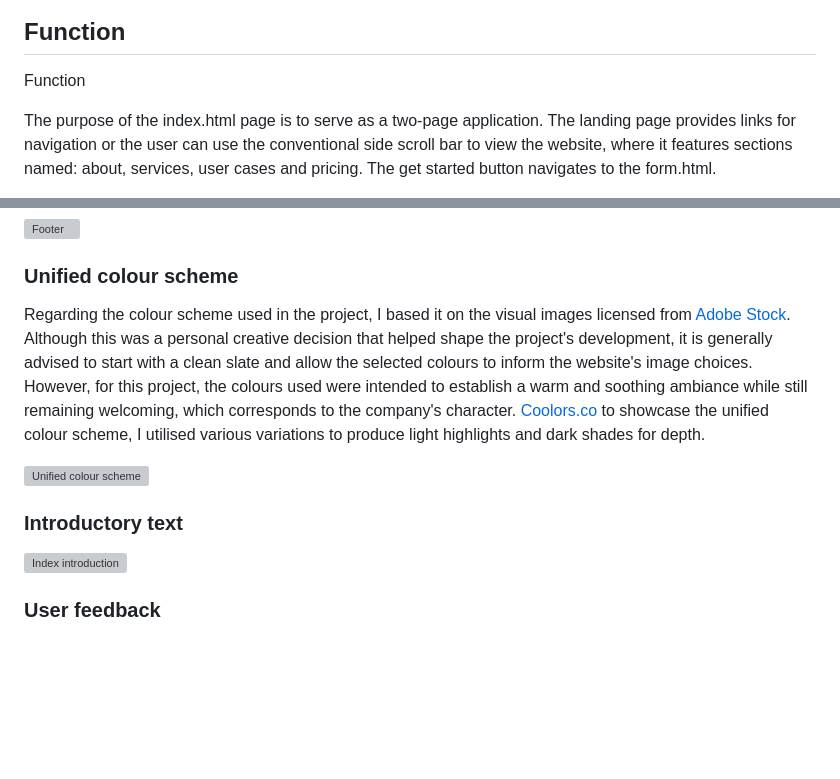
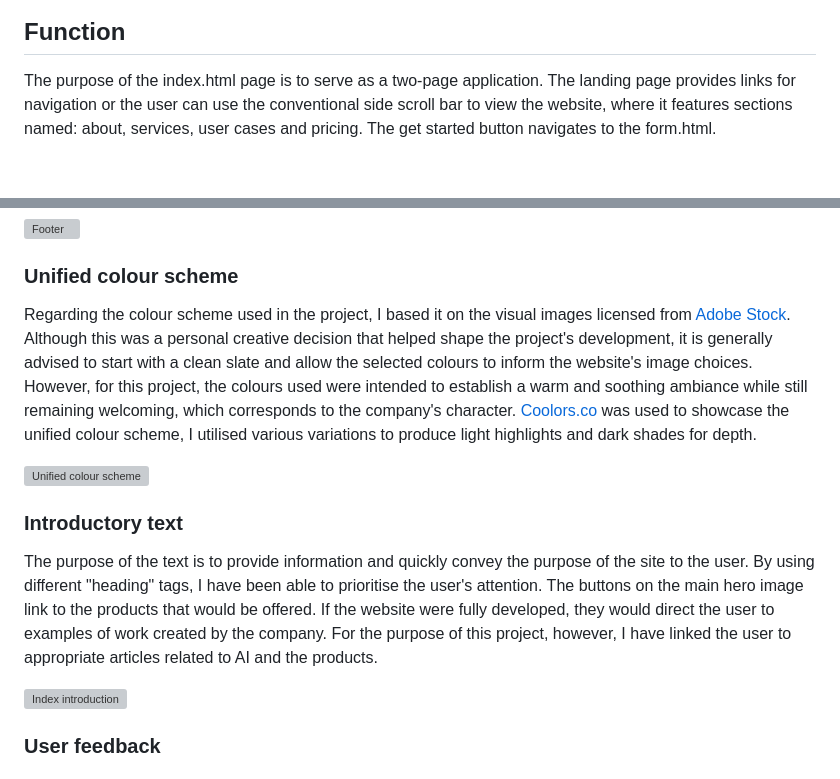
Before and after one commit to Ry-F3/ai-img, a Markdown page: README.md, 2 parts joined by grey strips. GitHub-like rendering; blank space fills up the shorter version; grey boxes are pictures that could not be loaded.

Commit message:
docs -edited unified color scheme section

```diff
--- a/README.md
+++ b/README.md
@@ -155,8 +155,6 @@ Get Started Form (Mobile):<br>
 
 ## **Function**
 
-Function
-
 The purpose of the index.html page is to serve as a two-page application. The landing page provides links for navigation or the user can use the conventional side scroll bar to view the website, where it features sections named: about, services, user cases and pricing. The get started button navigates to the form.html.
 
 Unfortunately, the form.html is not fully functional, as I do not possess the necessary skills to create a working form, but I plan to conduct research to learn how to do so in the future. As a temporary solution for the project, users will be redirected to https://formdump.codeinstitute.net to submit their inquiries.<br>
@@ -191,12 +189,13 @@ I have kept the footer simple, featuring only my name and the copyright symbol.
 
 ### **Unified colour scheme**
 
-Regarding the colour scheme used in the project, I based it on the visual images licensed from [Adobe Stock](https://stock.adobe.com/uk/). Although this was a personal creative decision that helped shape the project's development, it is generally advised to start with a clean slate and allow the selected colours to inform the website's image choices. However, for this project, the colours used were intended to establish a warm and soothing ambiance while still remaining welcoming, which corresponds to the company's character. [Coolors.co](https://coolors.co/42526e-e97060-5c7af2-cdddfd-e7e5df) to showcase the unified colour scheme, I utilised various variations to produce light highlights and dark shades for depth.
+Regarding the colour scheme used in the project, I based it on the visual images licensed from [Adobe Stock](https://stock.adobe.com/uk/). Although this was a personal creative decision that helped shape the project's development, it is generally advised to start with a clean slate and allow the selected colours to inform the website's image choices. However, for this project, the colours used were intended to establish a warm and soothing ambiance while still remaining welcoming, which corresponds to the company's character. [Coolors.co](https://coolors.co/42526e-e97060-5c7af2-cdddfd-e7e5df) was used to showcase the unified colour scheme, I utilised various variations to produce light highlights and dark shades for depth.
 
 ![Unified colour scheme](assets/images/screenshots/screenshot-color-scheme.png)
 
 ### **Introductory text**
 
+The purpose of the text is to provide information and quickly convey the purpose of the site to the user. By using different "heading" tags, I have been able to prioritise the user's attention. The buttons on the main hero image link to the products that would be offered. If the website were fully developed, they would direct the user to examples of work created by the company. For the purpose of this project, however, I have linked the user to appropriate articles related to AI and the products.
 
 ![Index introduction](assets/images/screenshots/Screenshot%20home-page%20text.png)
 
```
